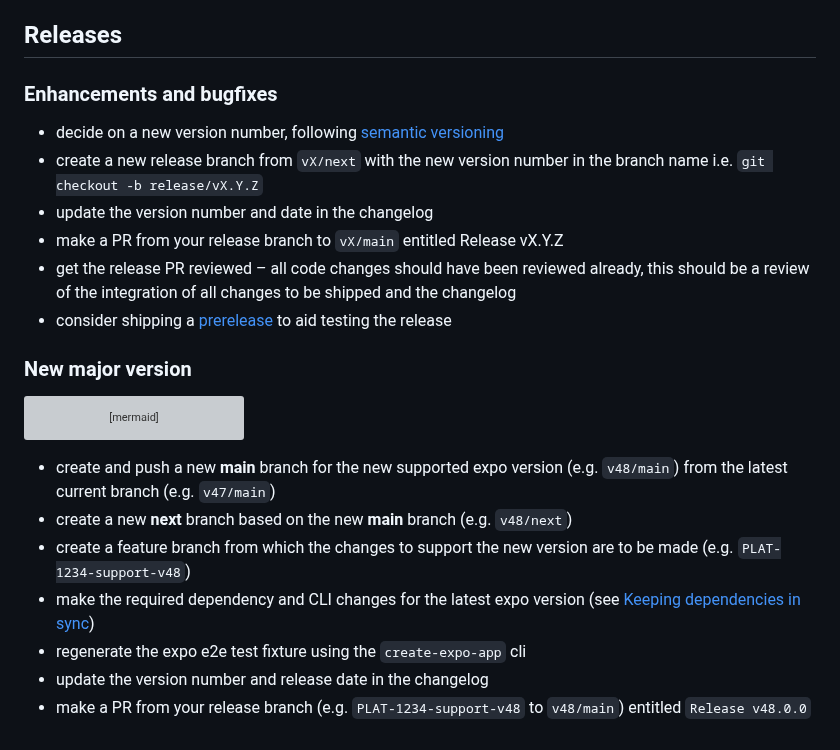
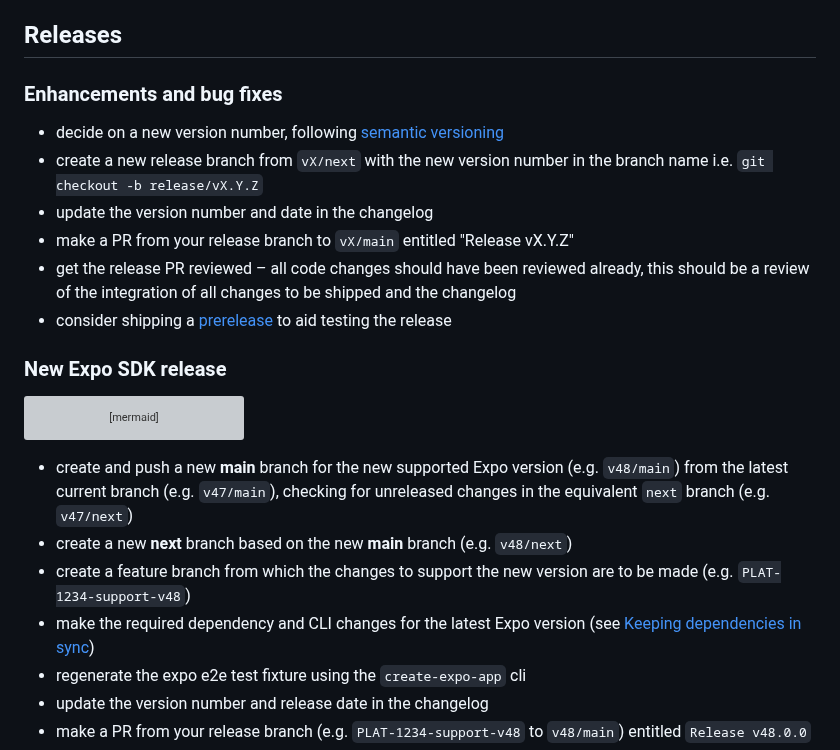
Before and after one commit to bugsnag/bugsnag-expo, a Markdown page: CONTRIBUTING.md, the part around the change. Rendered like a GitHub page; grey boxes are pictures that could not be loaded.

Commit message:
Apply suggestions from code review
Co-authored-by: Tom Longridge <tom@bugsnag.com>

````diff
--- a/CONTRIBUTING.md
+++ b/CONTRIBUTING.md
@@ -88,16 +88,16 @@ When a new Expo SDK is released, a new matching `@bugsnag/expo` version needs to
 
 ## Releases
 
-### Enhancements and bugfixes
+### Enhancements and bug fixes
 
 - decide on a new version number, following [semantic versioning](https://semver.org/)
 - create a new release branch from `vX/next` with the new version number in the branch name i.e. `git checkout -b release/vX.Y.Z`
 - update the version number and date in the changelog
-- make a PR from your release branch to `vX/main` entitled Release vX.Y.Z
+- make a PR from your release branch to `vX/main` entitled "Release vX.Y.Z"
 - get the release PR reviewed – all code changes should have been reviewed already, this should be a review of the integration of all changes to be shipped and the changelog
 - consider shipping a [prerelease](#prereleases) to aid testing the release
 
-### New major version
+### New Expo SDK release
 
 ```mermaid
 graph TD;
@@ -109,10 +109,10 @@ graph TD;
     release/v48-. PR .->v48/main;
 ```
 
-- create and push a new **main** branch for the new supported expo version (e.g. `v48/main`) from the latest current branch (e.g. `v47/main`)
+- create and push a new **main** branch for the new supported Expo version (e.g. `v48/main`) from the latest current branch (e.g. `v47/main`), checking for unreleased changes in the equivalent `next` branch (e.g. `v47/next`)
 - create a new **next** branch based on the new **main** branch (e.g. `v48/next`)
 - create a feature branch from which the changes to support the new version are to be made (e.g. `PLAT-1234-support-v48`)
-- make the required dependency and CLI changes for the latest expo version (see [Keeping dependencies in sync](#keeping-dependencies-in-sync))
+- make the required dependency and CLI changes for the latest Expo version (see [Keeping dependencies in sync](#keeping-dependencies-in-sync))
 - regenerate the expo e2e test fixture using the `create-expo-app` cli
 - update the version number and release date in the changelog
 - make a PR from your release branch (e.g. `PLAT-1234-support-v48` to `v48/main`) entitled `Release v48.0.0`
````
